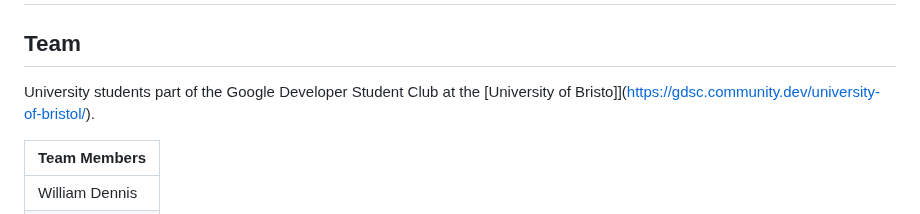
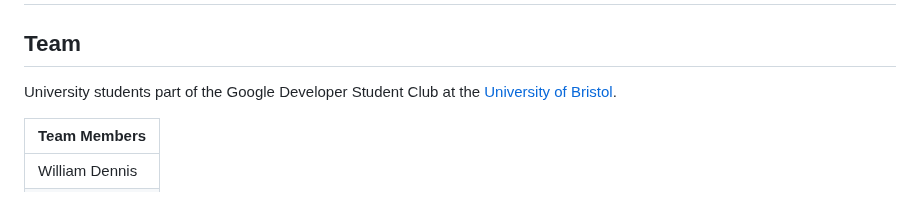
Before and after one commit to wd7512/GDSC-solution-challenge, a Markdown page: README.md, the part around the change. Drawn GitHub-style.

```diff
--- a/README.md
+++ b/README.md
@@ -1,6 +1,6 @@
 # 2024 GDSC Solution Challenge
 ## Team
-University students part of the Google Developer Student Club at the [University of Bristo]](https://gdsc.community.dev/university-of-bristol/).
+University students part of the Google Developer Student Club at the [University of Bristol](https://gdsc.community.dev/university-of-bristol/).
 
 | Team Members    |
 | -------- |
```
